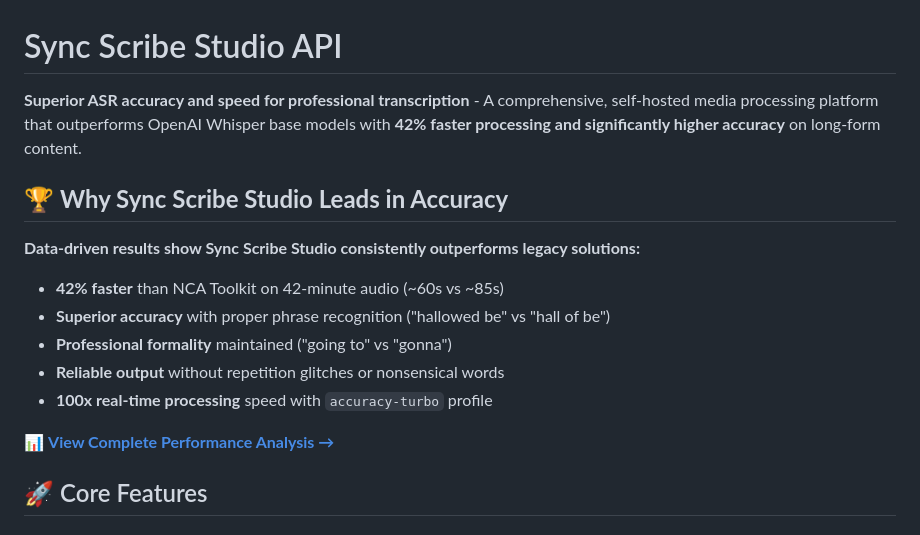
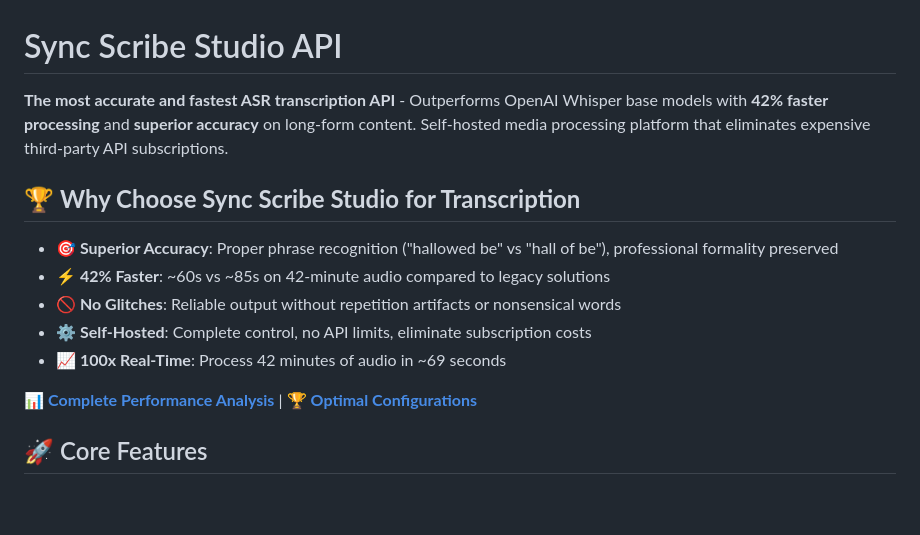
Before and after one commit to bmurrtech/sync-scribe-studio-api, a Markdown page: README.md, the part around the change. Drawn GitHub-style; blank space fills up the shorter version.

Commit message:
docs: streamline README to focus on key transcription benefits
- Lead with core value proposition: most accurate and fastest ASR API
- Highlight 42% faster processing vs OpenAI Whisper base models
- Emphasize superior accuracy with specific examples (phrase recognition)
- Simplify messaging to focus on transcription strengths
- Direct users to comprehensive docs for detailed analysis
- Remove redundant sections and focus on high-level benefits
- Clean bullet points for quick scanning of advantages

```diff
--- a/README.md
+++ b/README.md
@@ -1,17 +1,16 @@
 # Sync Scribe Studio API
 
-**Superior ASR accuracy and speed for professional transcription** - A comprehensive, self-hosted media processing platform that outperforms OpenAI Whisper base models with **42% faster processing and significantly higher accuracy** on long-form content.
+**The most accurate and fastest ASR transcription API** - Outperforms OpenAI Whisper base models with **42% faster processing** and **superior accuracy** on long-form content. Self-hosted media processing platform that eliminates expensive third-party API subscriptions.
 
-## 🏆 **Why Sync Scribe Studio Leads in Accuracy**
+## 🏆 **Why Choose Sync Scribe Studio for Transcription**
 
-**Data-driven results show Sync Scribe Studio consistently outperforms legacy solutions:**
-- **42% faster** than NCA Toolkit on 42-minute audio (~60s vs ~85s)
-- **Superior accuracy** with proper phrase recognition ("hallowed be" vs "hall of be")
-- **Professional formality** maintained ("going to" vs "gonna")
-- **Reliable output** without repetition glitches or nonsensical words
-- **100x real-time processing** speed with `accuracy-turbo` profile
+- **🎯 Superior Accuracy**: Proper phrase recognition ("hallowed be" vs "hall of be"), professional formality preserved
+- **⚡ 42% Faster**: ~60s vs ~85s on 42-minute audio compared to legacy solutions
+- **🚫 No Glitches**: Reliable output without repetition artifacts or nonsensical words
+- **⚙️ Self-Hosted**: Complete control, no API limits, eliminate subscription costs
+- **📈 100x Real-Time**: Process 42 minutes of audio in ~69 seconds
 
-📊 **[View Complete Performance Analysis →](docs/performance-analysis.md)**
+📊 **[Complete Performance Analysis](docs/performance-analysis.md)** | 🏆 **[Optimal Configurations](docs/optimal-configurations.md)**
 
 ## 🚀 Core Features
 
```
